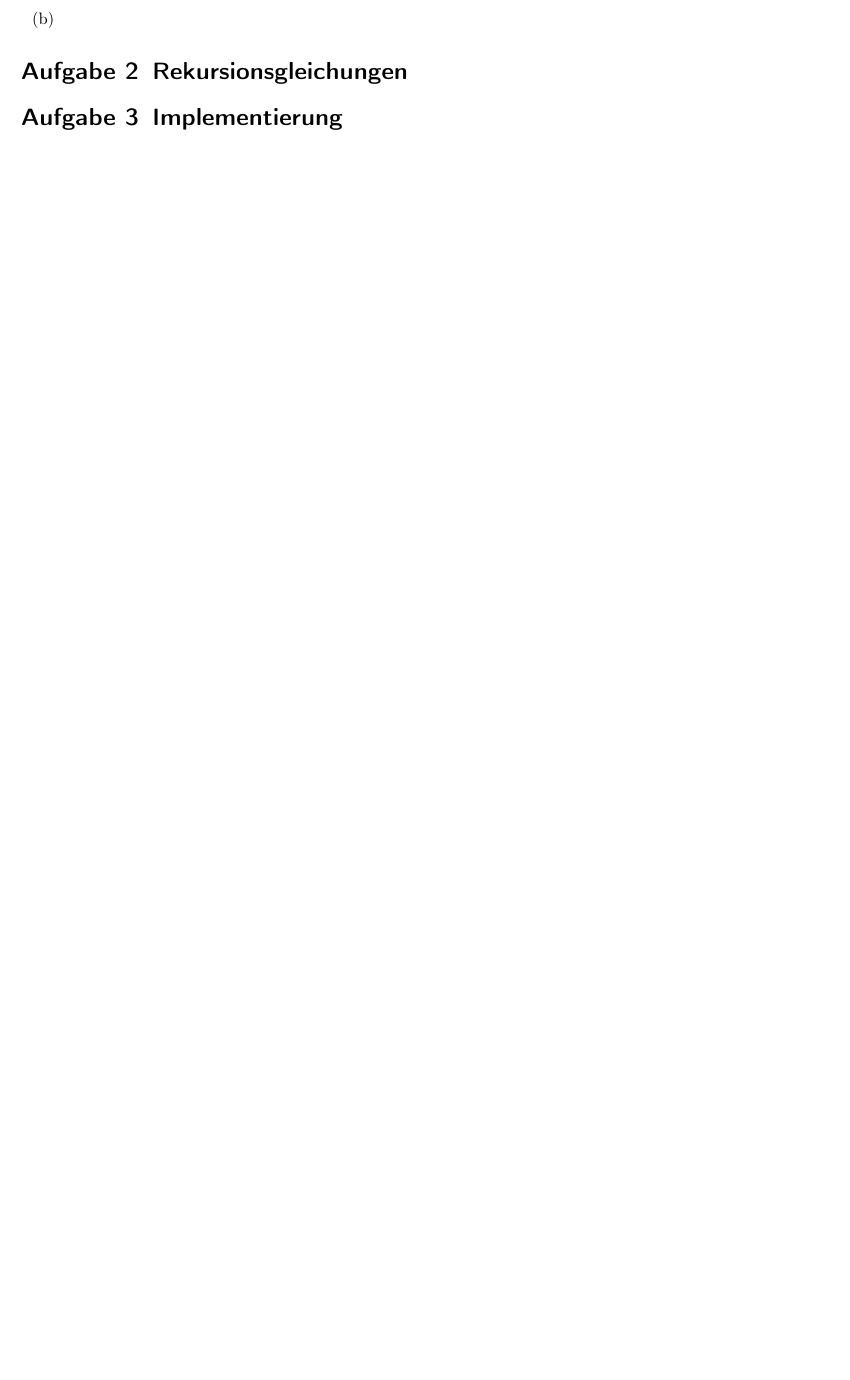
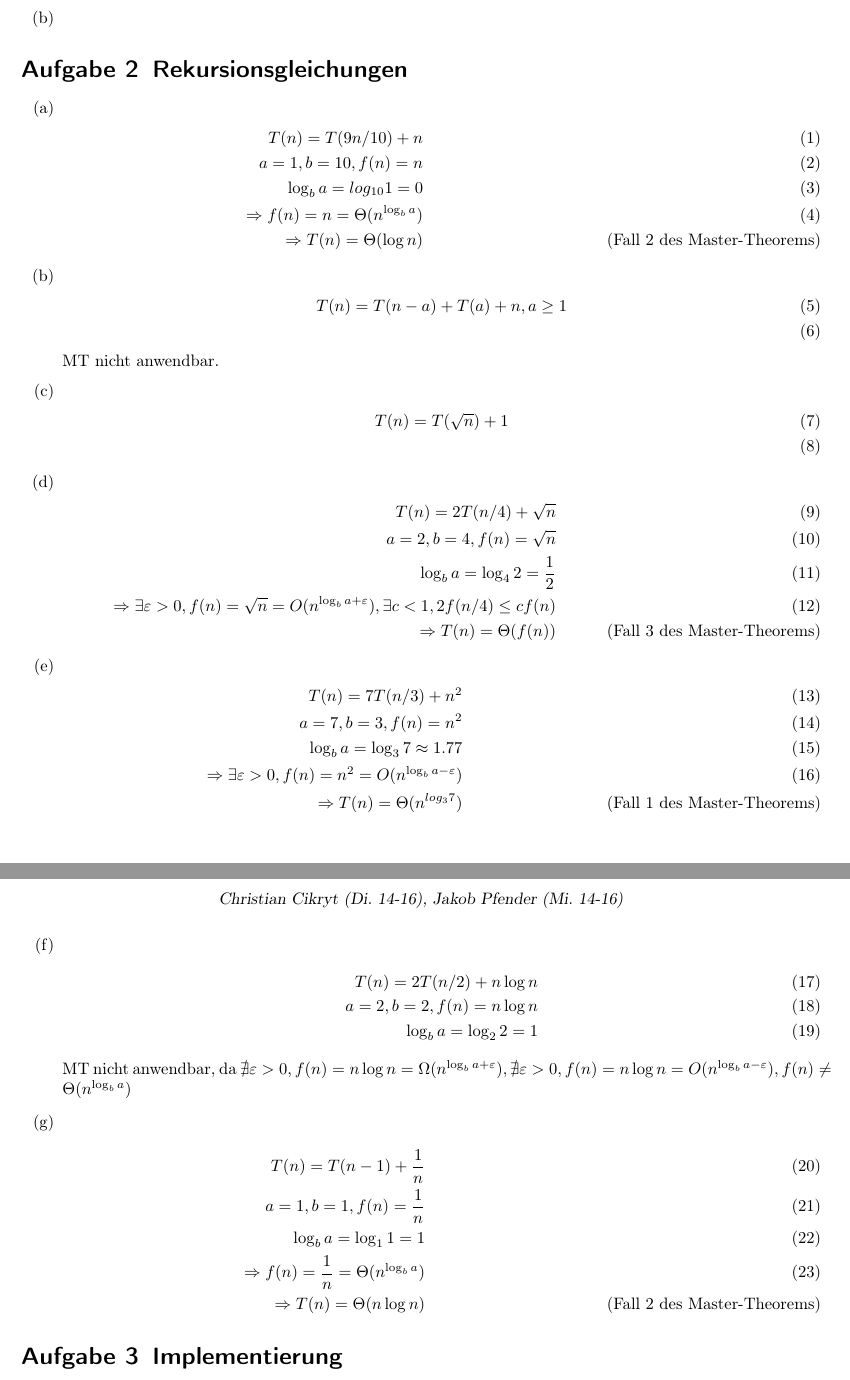
Before and after one commit to miri64/Uni-WS1112, a LaTeX document (HA/u03/u03_gruppe_c&j.tex): part of the page before the commit and two parts of pages 1 and 2 of 2 after it, the two joined at a grey line, cut so that both start at the same text, the shorter picture padded with empty space. Compiled offline with pdfLaTeX.

Commit message:
[HA]: C&J Übung 3: Aufgabe 2: Partial, only those solvable with MT

```diff
--- a/HA/u03/u03_gruppe_c&j.tex
+++ b/HA/u03/u03_gruppe_c&j.tex
@@ -70,6 +70,53 @@
 \end{enumerate}
 
 \section{Rekursionsgleichungen}
+\begin{enumerate}
+\item	\begin{align}
+	T(n) = T(9n/10)+n \\
+	a = 1, b = 10, f(n) = n \\
+	\log _b a = log _{10} 1 = 0 \\
+	\Rightarrow f(n) = n = \Theta(n^{\log _b a}) \\
+	\Rightarrow T(n) = \Theta(\log n) \tag{Fall 2 des Master-Theorems}
+	\end{align}
+\item	\begin{align}
+	T(n) = T(n-a) + T(a) + n, a \geq 1 \\
+	\end{align}
+	MT nicht anwendbar.
+\item	\begin{align}
+	T(n) = T(\sqrt{n}) + 1 \\
+	\end{align}
+\item	\begin{align}
+	T(n) = 2T(n/4) + \sqrt{n} \\
+	a = 2, b = 4, f(n) = \sqrt{n} \\
+	\log _b a = \log _4 2 = \frac{1}{2} \\
+	\Rightarrow \exists \varepsilon > 0, f(n) = \sqrt{n} = O(n^{\log
+	_b a+\varepsilon}), \exists c < 1, 2f(n/4) \leq cf(n) \\
+	\Rightarrow T(n) = \Theta(f(n)) \tag{Fall 3 des Master-Theorems}
+	\end{align}
+\item	\begin{align}
+	T(n) = 7T(n/3) + n^2 \\
+	a = 7, b = 3, f(n) = n^2 \\
+	\log _b a = \log _3 7 \approx 1.77 \\
+	\Rightarrow \exists \varepsilon > 0, f(n) = n^2 = O(n^{\log _b a-\varepsilon}) \\
+	\Rightarrow T(n) = \Theta(n^{log _3 7}) \tag{Fall 1 des Master-Theorems}
+	\end{align}
+\item	\begin{align}
+	T(n) = 2T(n/2) + n \log n \\
+	a = 2, b = 2, f(n) = n \log n \\
+	\log _b a = \log _2 2 = 1
+	\end{align}
+	MT nicht anwendbar, da $\nexists \varepsilon > 0, f(n) = n \log
+	n = \Omega(n^{\log _b a+\varepsilon}), \nexists \varepsilon > 0,
+	f(n) = n \log n = O(n^{\log _b a-\varepsilon}), f(n) \neq
+	\Theta(n^{\log _b a})$
+\item	\begin{align}
+	T(n) = T(n-1) + \frac{1}{n} \\
+	a = 1, b = 1, f(n) = \frac{1}{n} \\
+	\log _b a = \log _1 1 = 1 \\
+	\Rightarrow f(n) = \frac{1}{n} = \Theta(n^{\log _b a}) \\
+	\Rightarrow T(n) = \Theta(n \log n) \tag{Fall 2 des Master-Theorems}
+	\end{align}
+\end{enumerate}
 
 \section{Implementierung}
 
```
